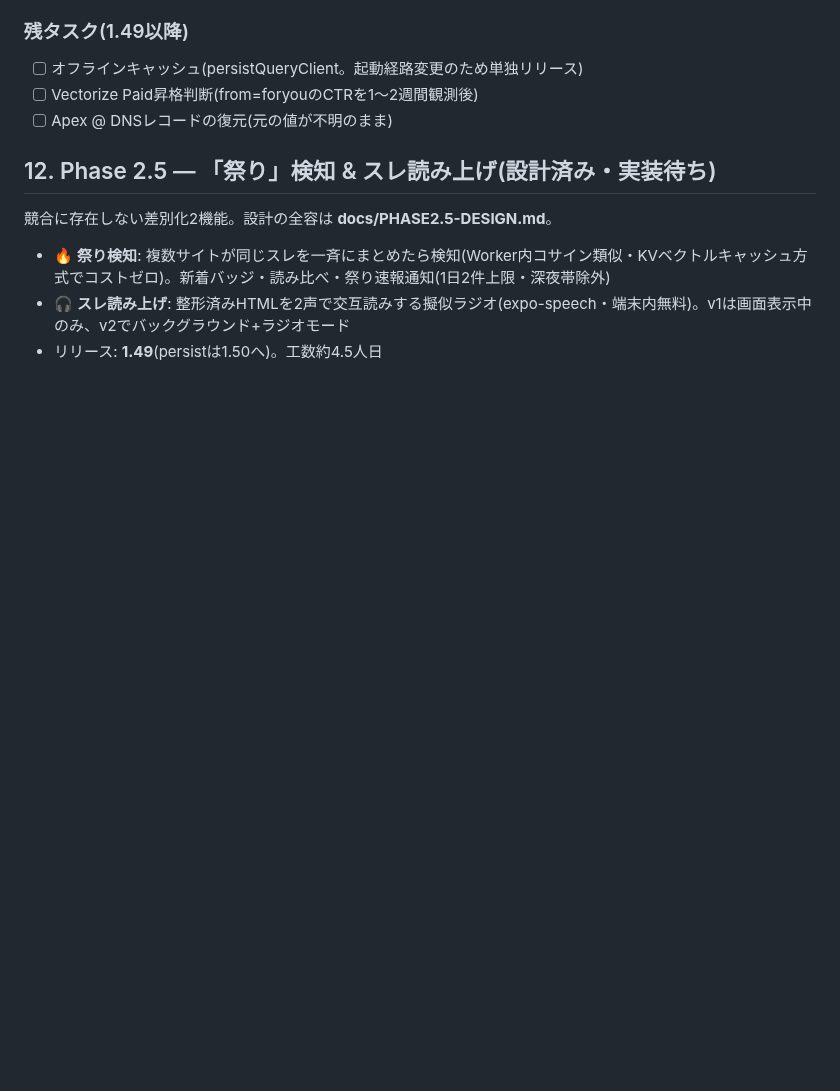
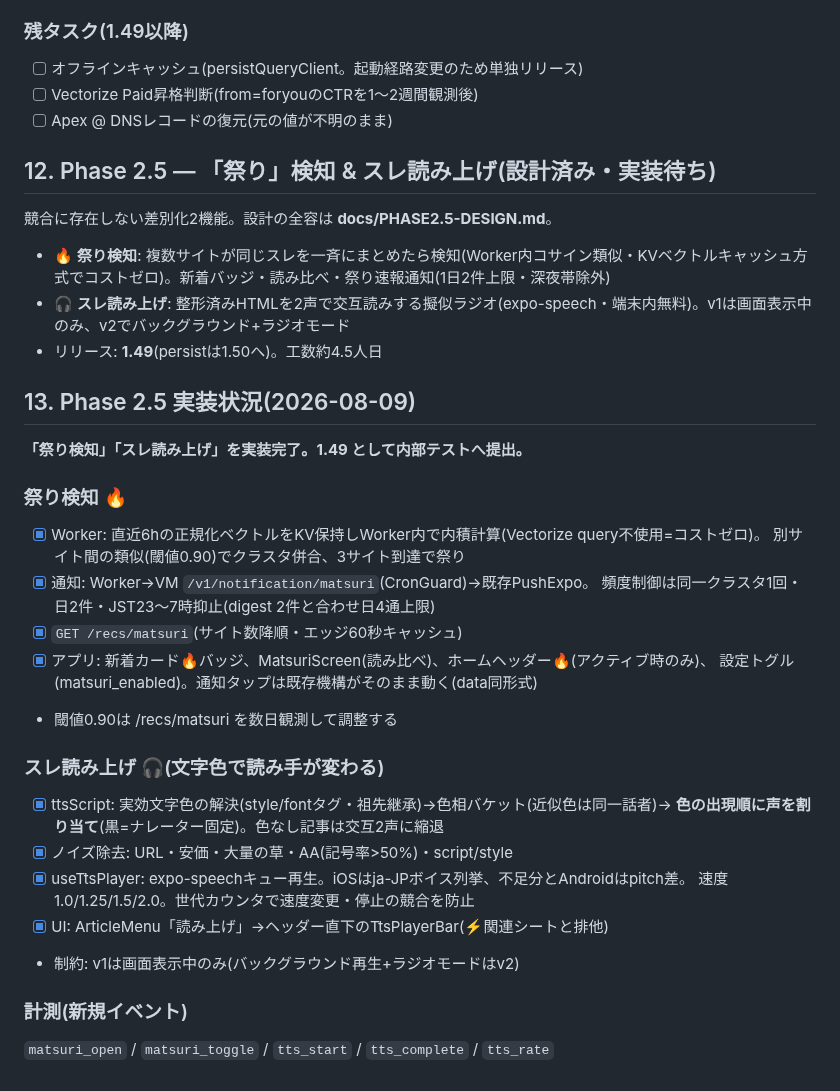
Before and after one commit to ponyo877/news-app-frontend, a Markdown page: docs/GROWTH-PLAN.md, the part around the change. GitHub-like rendering; blank space fills up the shorter version.

Commit message:
:memo: GROWTH-PLAN §13 — Phase 2.5実装状況
Co-Authored-By: Claude Fable 5 <noreply@anthropic.com>

```diff
--- a/docs/GROWTH-PLAN.md
+++ b/docs/GROWTH-PLAN.md
@@ -353,3 +353,29 @@ DAU = 既存ユーザーの再活性化 + (新規獲得数 × 定着率)
 - 🔥 **祭り検知**: 複数サイトが同じスレを一斉にまとめたら検知(Worker内コサイン類似・KVベクトルキャッシュ方式でコストゼロ)。新着バッジ・読み比べ・祭り速報通知(1日2件上限・深夜帯除外)
 - 🎧 **スレ読み上げ**: 整形済みHTMLを2声で交互読みする擬似ラジオ(expo-speech・端末内無料)。v1は画面表示中のみ、v2でバックグラウンド+ラジオモード
 - リリース: **1.49**(persistは1.50へ)。工数約4.5人日
+
+## 13. Phase 2.5 実装状況(2026-08-09)
+
+**「祭り検知」「スレ読み上げ」を実装完了。1.49 として内部テストへ提出。**
+
+### 祭り検知 🔥
+- [x] Worker: 直近6hの正規化ベクトルをKV保持しWorker内で内積計算(Vectorize query不使用=コストゼロ)。
+      別サイト間の類似(閾値0.90)でクラスタ併合、3サイト到達で祭り
+- [x] 通知: Worker→VM `/v1/notification/matsuri`(CronGuard)→既存PushExpo。
+      頻度制御は同一クラスタ1回・日2件・JST23〜7時抑止(digest 2件と合わせ日4通上限)
+- [x] `GET /recs/matsuri`(サイト数降順・エッジ60秒キャッシュ)
+- [x] アプリ: 新着カード🔥バッジ、MatsuriScreen(読み比べ)、ホームヘッダー🔥(アクティブ時のみ)、
+      設定トグル(matsuri_enabled)。通知タップは既存機構がそのまま動く(data同形式)
+- 閾値0.90は /recs/matsuri を数日観測して調整する
+
+### スレ読み上げ 🎧(文字色で読み手が変わる)
+- [x] ttsScript: 実効文字色の解決(style/fontタグ・祖先継承)→色相バケット(近似色は同一話者)→
+      **色の出現順に声を割り当て**(黒=ナレーター固定)。色なし記事は交互2声に縮退
+- [x] ノイズ除去: URL・安価・大量の草・AA(記号率>50%)・script/style
+- [x] useTtsPlayer: expo-speechキュー再生。iOSはja-JPボイス列挙、不足分とAndroidはpitch差。
+      速度1.0/1.25/1.5/2.0。世代カウンタで速度変更・停止の競合を防止
+- [x] UI: ArticleMenu「読み上げ」→ヘッダー直下のTtsPlayerBar(⚡関連シートと排他)
+- 制約: v1は画面表示中のみ(バックグラウンド再生+ラジオモードはv2)
+
+### 計測(新規イベント)
+`matsuri_open` / `matsuri_toggle` / `tts_start` / `tts_complete` / `tts_rate`
```
